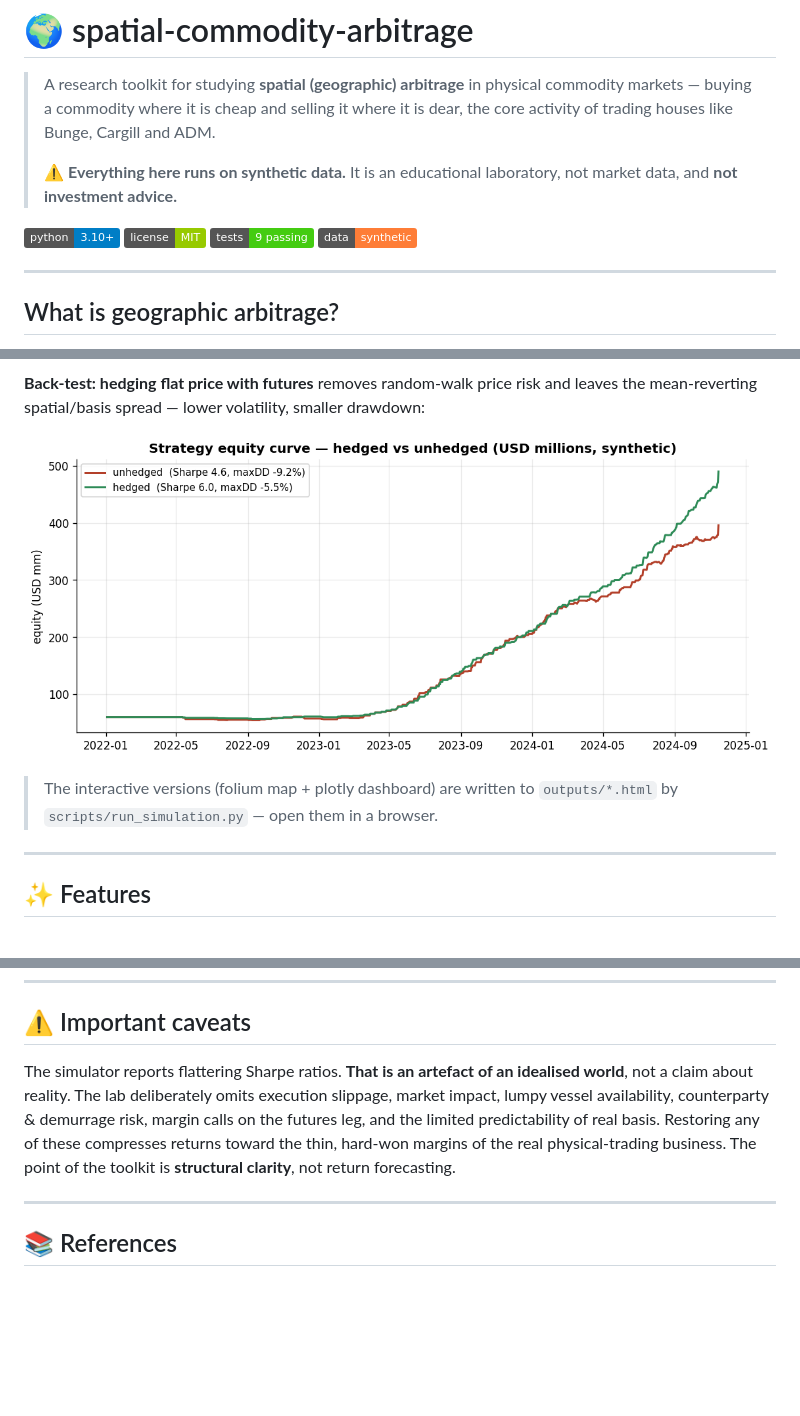
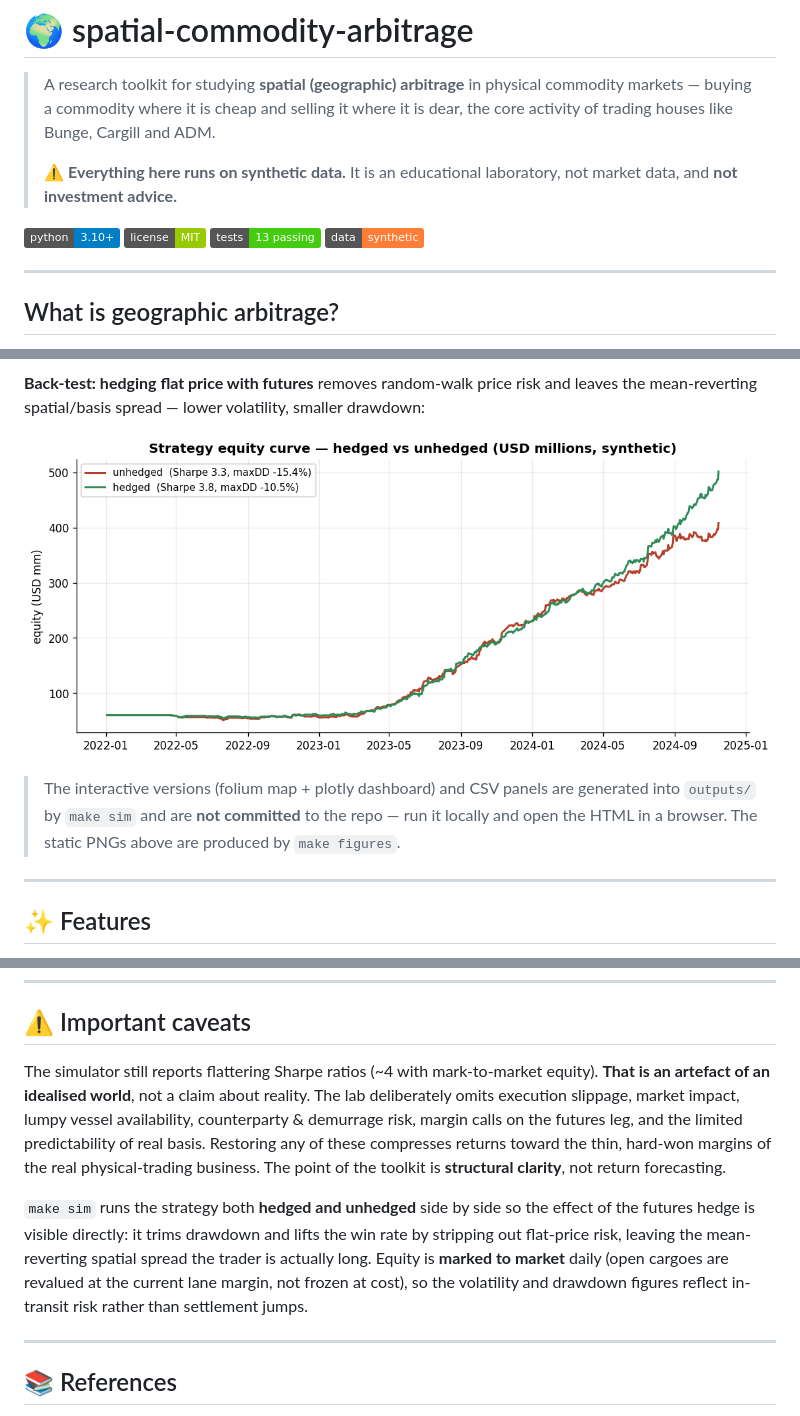
Before and after one commit to pyoolo/spatial-commodity-arbitrage, a Markdown page: README.md, 3 parts joined by grey strips. GitHub-like rendering; pictures changed too: assets/equity_curve.png; badges without logos; blank space fills up the shorter version.

```diff
--- a/README.md
+++ b/README.md
@@ -9,7 +9,7 @@
 
 ![python](https://img.shields.io/badge/python-3.10%2B-blue)
 ![license](https://img.shields.io/badge/license-MIT-green)
-![tests](https://img.shields.io/badge/tests-9%20passing-brightgreen)
+![tests](https://img.shields.io/badge/tests-13%20passing-brightgreen)
 ![data](https://img.shields.io/badge/data-synthetic-orange)
 
 ---
@@ -63,8 +63,10 @@ drawdown:
 
 ![equity curve](assets/equity_curve.png)
 
-> The interactive versions (folium map + plotly dashboard) are written to
-> `outputs/*.html` by `scripts/run_simulation.py` — open them in a browser.
+> The interactive versions (folium map + plotly dashboard) and CSV panels are
+> generated into `outputs/` by `make sim` and are **not committed** to the repo
+> — run it locally and open the HTML in a browser. The static PNGs above are
+> produced by `make figures`.
 
 ---
 
@@ -162,13 +164,22 @@ Full derivations and proofs: [`paper/geographic_arbitrage.pdf`](paper/geographic
 
 ## ⚠️ Important caveats
 
-The simulator reports flattering Sharpe ratios. **That is an artefact of an
-idealised world**, not a claim about reality. The lab deliberately omits
-execution slippage, market impact, lumpy vessel availability, counterparty &
-demurrage risk, margin calls on the futures leg, and the limited predictability
-of real basis. Restoring any of these compresses returns toward the thin,
-hard-won margins of the real physical-trading business. The point of the toolkit
-is **structural clarity**, not return forecasting.
+The simulator still reports flattering Sharpe ratios (~4 with mark-to-market
+equity). **That is an artefact of an idealised world**, not a claim about
+reality. The lab deliberately omits execution slippage, market impact, lumpy
+vessel availability, counterparty & demurrage risk, margin calls on the futures
+leg, and the limited predictability of real basis. Restoring any of these
+compresses returns toward the thin, hard-won margins of the real
+physical-trading business. The point of the toolkit is **structural clarity**,
+not return forecasting.
+
+`make sim` runs the strategy both **hedged and unhedged** side by side so the
+effect of the futures hedge is visible directly: it trims drawdown and lifts the
+win rate by stripping out flat-price risk, leaving the mean-reverting spatial
+spread the trader is actually long. Equity is **marked to market** daily (open
+cargoes are revalued at the current lane margin, not frozen at cost), so the
+volatility and drawdown figures reflect in-transit risk rather than settlement
+jumps.
 
 ---
 
```
Also changed, not shown: CHANGES.md (added, +87 -0 lines), 10 other files.
